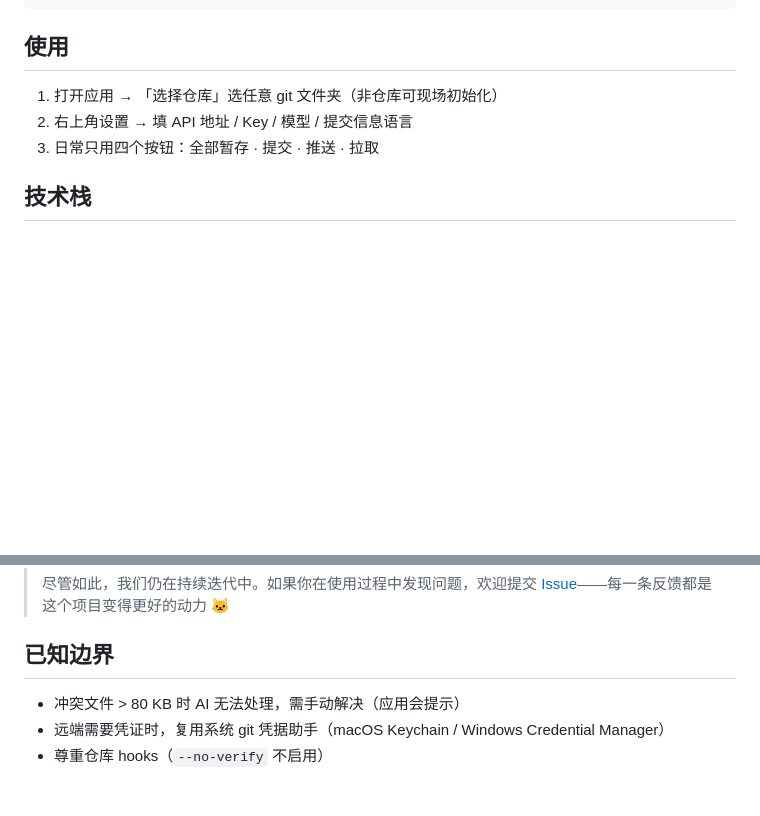
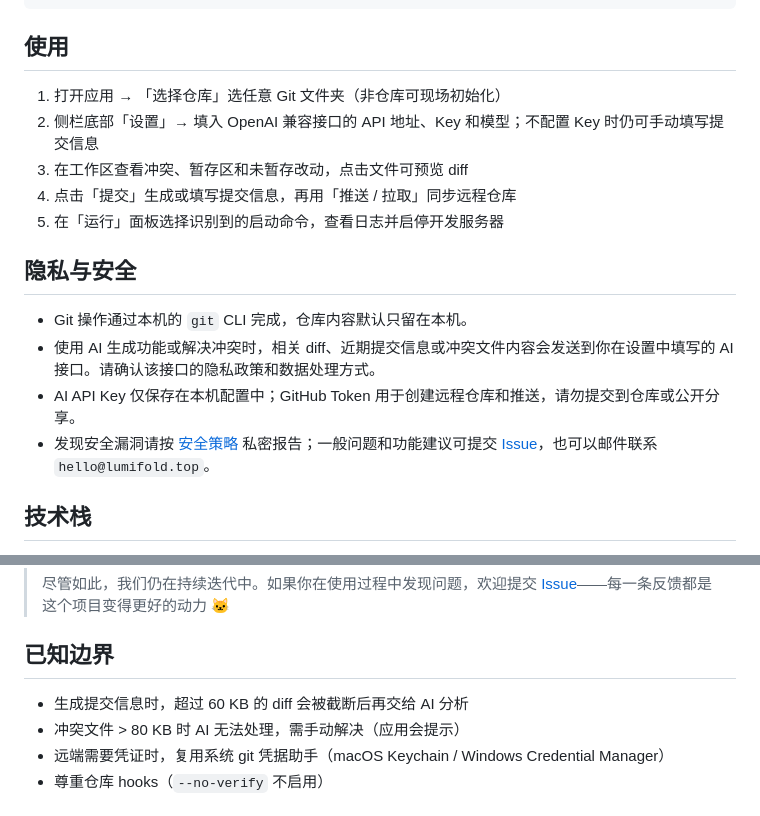
Before and after one commit to Bavoch/hello-gitty, a Markdown page: README.md, 2 parts joined by grey strips. Drawn GitHub-style; blank space fills up the shorter version.

Commit message:
docs: 完善 README 使用与安全说明

```diff
--- a/README.md
+++ b/README.md
@@ -61,9 +61,18 @@ npm run build    # macOS 输出 .dmg；Windows 输出 NSIS setup.exe
 
 ## 使用
 
-1. 打开应用 → 「选择仓库」选任意 git 文件夹（非仓库可现场初始化）
-2. 右上角设置 → 填 API 地址 / Key / 模型 / 提交信息语言
-3. 日常只用四个按钮：全部暂存 · 提交 · 推送 · 拉取
+1. 打开应用 → 「选择仓库」选任意 Git 文件夹（非仓库可现场初始化）
+2. 侧栏底部「设置」→ 填入 OpenAI 兼容接口的 API 地址、Key 和模型；不配置 Key 时仍可手动填写提交信息
+3. 在工作区查看冲突、暂存区和未暂存改动，点击文件可预览 diff
+4. 点击「提交」生成或填写提交信息，再用「推送 / 拉取」同步远程仓库
+5. 在「运行」面板选择识别到的启动命令，查看日志并启停开发服务器
+
+## 隐私与安全
+
+- Git 操作通过本机的 `git` CLI 完成，仓库内容默认只留在本机。
+- 使用 AI 生成功能或解决冲突时，相关 diff、近期提交信息或冲突文件内容会发送到你在设置中填写的 AI 接口。请确认该接口的隐私政策和数据处理方式。
+- AI API Key 仅保存在本机配置中；GitHub Token 用于创建远程仓库和推送，请勿提交到仓库或公开分享。
+- 发现安全漏洞请按 [安全策略](SECURITY.md) 私密报告；一般问题和功能建议可提交 [Issue](https://github.com/Bavoch/hello-gitty/issues)，也可以邮件联系 `hello@lumifold.top`。
 
 ## 技术栈
 
@@ -97,6 +106,7 @@ src-tauri/src/      后端
 
 ## 已知边界
 
+- 生成提交信息时，超过 60 KB 的 diff 会被截断后再交给 AI 分析
 - 冲突文件 > 80 KB 时 AI 无法处理，需手动解决（应用会提示）
 - 远端需要凭证时，复用系统 git 凭据助手（macOS Keychain / Windows Credential Manager）
 - 尊重仓库 hooks（`--no-verify` 不启用）
```
